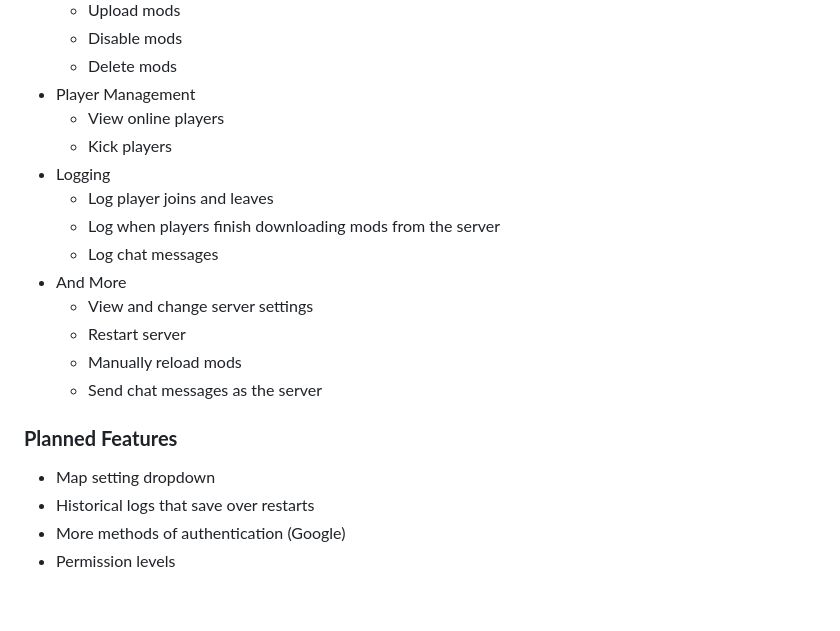
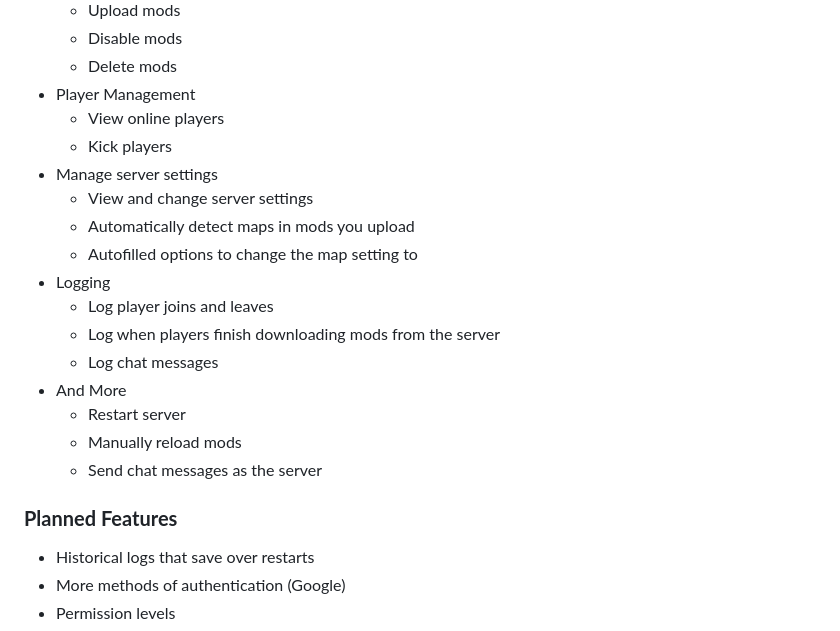
Before and after one commit to peterservices/BeamMP-Manager, a Markdown page: README.md, the part around the change. GitHub-like rendering; blank space fills up the shorter version.

```diff
--- a/README.md
+++ b/README.md
@@ -72,12 +72,15 @@ authorized_users - A list of Discord user IDs of the users who should be able to
 * Player Management
   * View online players
   * Kick players
+* Manage server settings
+  * View and change server settings
+  * Automatically detect maps in mods you upload
+  * Autofilled options to change the map setting to
 * Logging
   * Log player joins and leaves
   * Log when players finish downloading mods from the server
   * Log chat messages
 * And More
-  * View and change server settings
   * Restart server
   * Manually reload mods
   * Send chat messages as the server
@@ -85,7 +88,6 @@ authorized_users - A list of Discord user IDs of the users who should be able to
 
 ### **Planned Features**
 
-* Map setting dropdown
 * Historical logs that save over restarts
 * More methods of authentication (Google)
 * Permission levels
```
